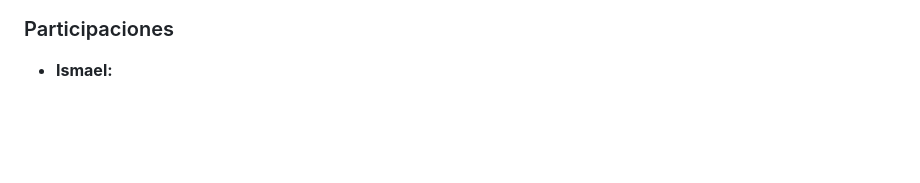
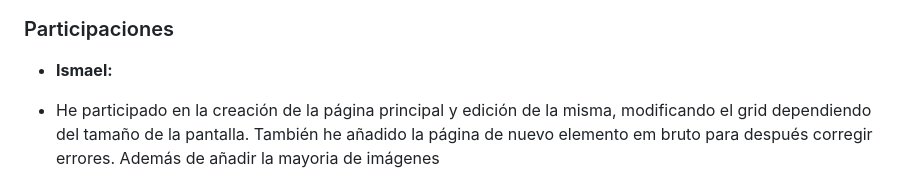
Before and after one commit to CodeURJC-FW-2026-27/webapp16, a Markdown page: README.md, the part around one of its changes. Rendered like a GitHub page; blank space fills up the shorter version.

Commit message:
Mi parte del readme

```diff
--- a/README.md
+++ b/README.md
@@ -67,4 +67,5 @@
 
 ### Participaciones
 * **Ismael:**
+* He participado en la creación de la página principal y edición de la misma, modificando el grid dependiendo del tamaño de la pantalla. También he añadido la página de nuevo elemento em bruto para después corregir errores. Además de añadir la mayoria de imágenes
 
```
Also changed, not shown: other parts of README.md (+15 -0 lines).
